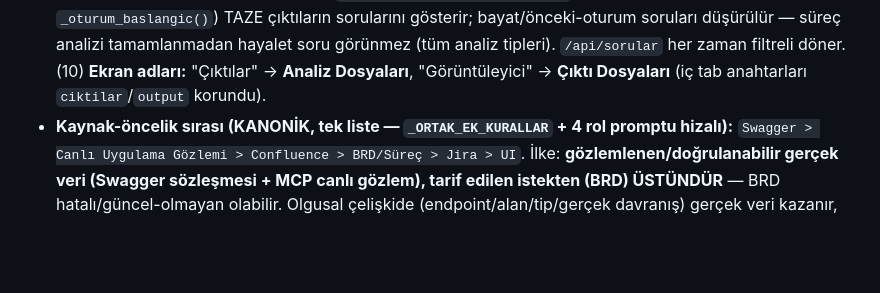
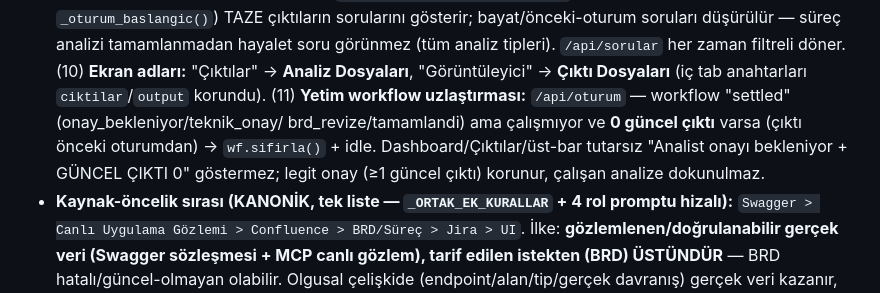
Before and after one commit to ugurcangir-design/Analysys_Agent, a Markdown page: CLAUDE.md, the part around the change. Rendered like a GitHub page; blank space fills up the shorter version.

Commit message:
docs: yetim workflow uzlaştırması CLAUDE.md'ye işlendi
Co-Authored-By: Claude Opus 4.8 <noreply@anthropic.com>

```diff
--- a/CLAUDE.md
+++ b/CLAUDE.md
@@ -61,6 +61,10 @@ Tüm v2 geliştirmesi burada, ayrı portta (`PORT=5003 ./start.sh`) yapılır. R
   çıktıların sorularını gösterir; bayat/önceki-oturum soruları düşürülür — süreç analizi tamamlanmadan hayalet soru
   görünmez (tüm analiz tipleri). `/api/sorular` her zaman filtreli döner. (10) **Ekran adları:** "Çıktılar" →
   **Analiz Dosyaları**, "Görüntüleyici" → **Çıktı Dosyaları** (iç tab anahtarları `ciktilar`/`output` korundu).
+  (11) **Yetim workflow uzlaştırması:** `/api/oturum` — workflow "settled" (onay_bekleniyor/teknik_onay/
+  brd_revize/tamamlandi) ama çalışmıyor ve **0 güncel çıktı** varsa (çıktı önceki oturumdan) → `wf.sifirla()` +
+  idle. Dashboard/Çıktılar/üst-bar tutarsız "Analist onayı bekleniyor + GÜNCEL ÇIKTI 0" göstermez; legit onay
+  (≥1 güncel çıktı) korunur, çalışan analize dokunulmaz.
 - **Kaynak-öncelik sırası (KANONİK, tek liste — `_ORTAK_EK_KURALLAR` + 4 rol promptu hizalı):**
   `Swagger > Canlı Uygulama Gözlemi > Confluence > BRD/Süreç > Jira > UI`. İlke: **gözlemlenen/doğrulanabilir
   gerçek veri (Swagger sözleşmesi + MCP canlı gözlem), tarif edilen istekten (BRD) ÜSTÜNDÜR** — BRD
```
